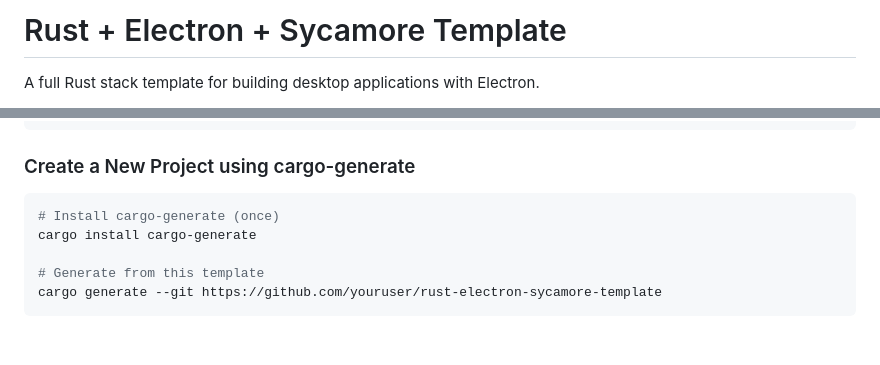
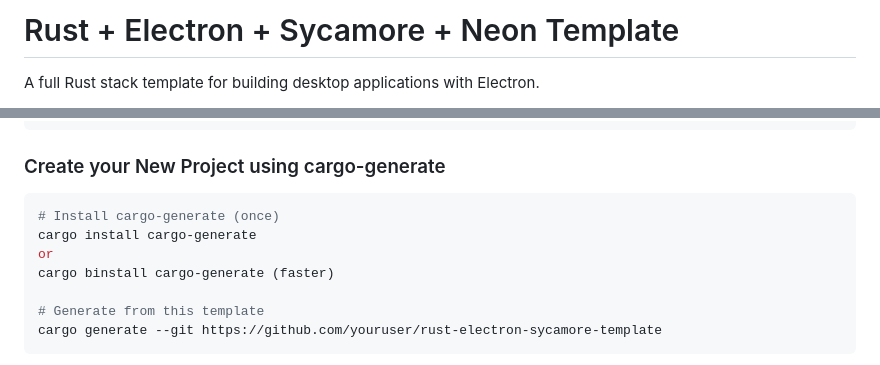
Before and after one commit to cjrh/rust-electron-sycamore-template, a Markdown page: README.md, 2 parts joined by grey strips. Drawn GitHub-style; blank space fills up the shorter version.

````diff
--- a/README.md
+++ b/README.md
@@ -1,4 +1,4 @@
-# Rust + Electron + Sycamore Template
+# Rust + Electron + Sycamore + Neon Template
 
 A full Rust stack template for building desktop applications with Electron.
 
@@ -25,11 +25,13 @@ This is a template for [cargo-generate](https://github.com/cargo-generate/cargo-
 └─────────────────────────────────────────────┘
 ```
 
-### Create a New Project using cargo-generate
+### Create your New Project using cargo-generate
 
 ```bash
 # Install cargo-generate (once)
 cargo install cargo-generate
+or
+cargo binstall cargo-generate (faster)
 
 # Generate from this template
 cargo generate --git https://github.com/youruser/rust-electron-sycamore-template
````
